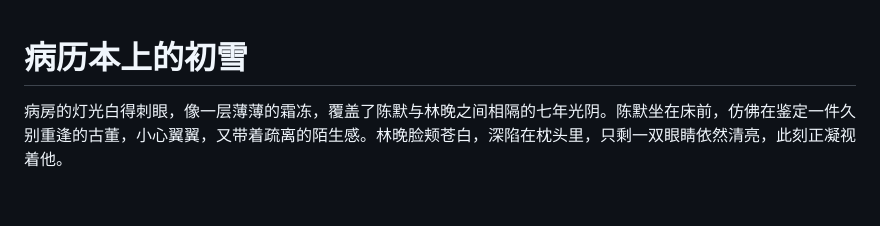
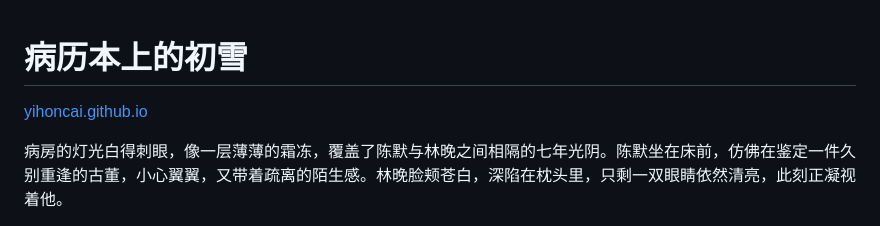
Before and after one commit to yihoncai/chuxue, a Markdown page: README.md, the part around the change. Drawn GitHub-style; blank space fills up the shorter version.

```diff
--- a/README.md
+++ b/README.md
@@ -1,4 +1,7 @@
 # 病历本上的初雪
+
+[yihoncai.github.io](https://yihoncai.github.io/chuxue/)
+
 病房的灯光白得刺眼，像一层薄薄的霜冻，覆盖了陈默与林晚之间相隔的七年光阴。陈默坐在床前，仿佛在鉴定一件久别重逢的古董，小心翼翼，又带着疏离的陌生感。林晚脸颊苍白，深陷在枕头里，只剩一双眼睛依然清亮，此刻正凝视着他。
 
 “七年了，没想到再见面，是在这里。”林晚的声音轻飘飘的，如同窗外悄然飘落的初雪。
```
